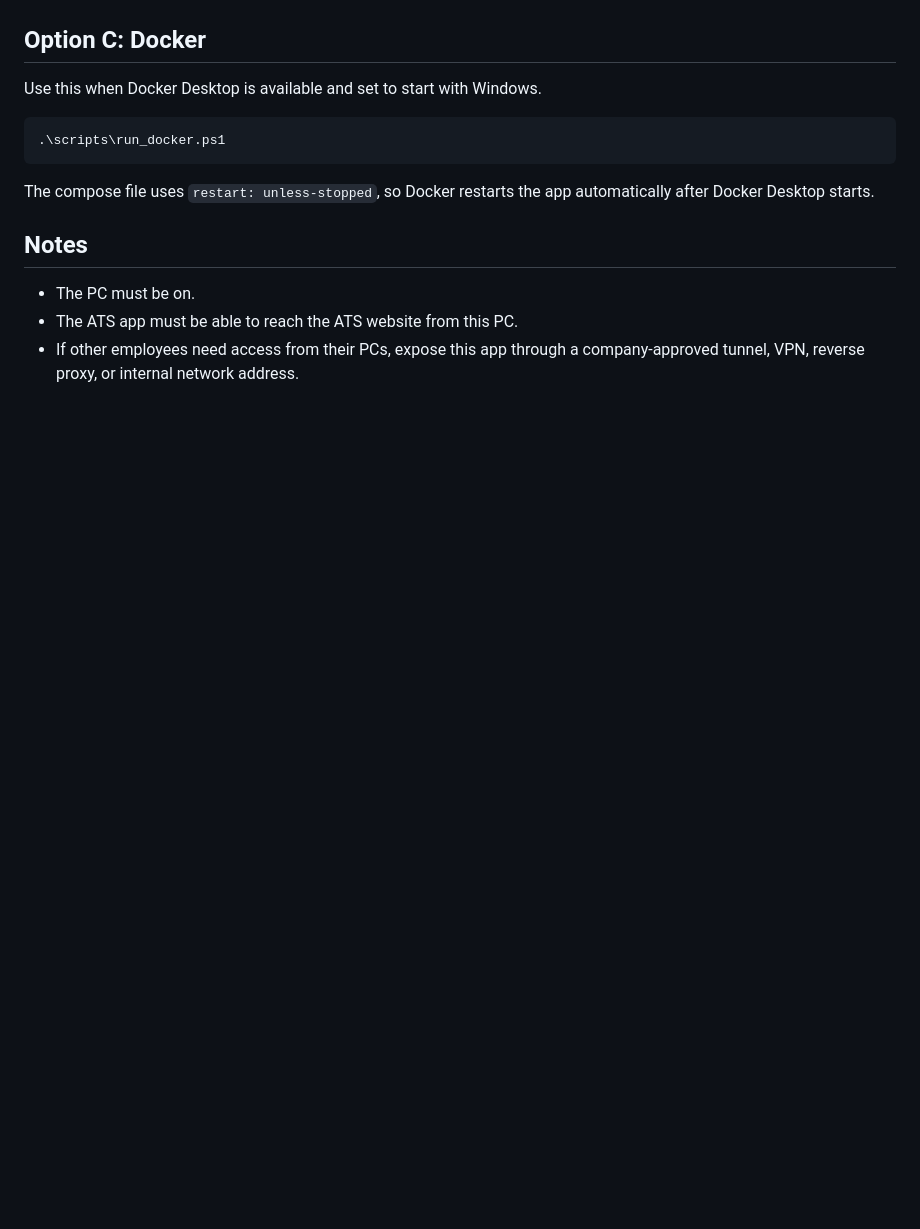
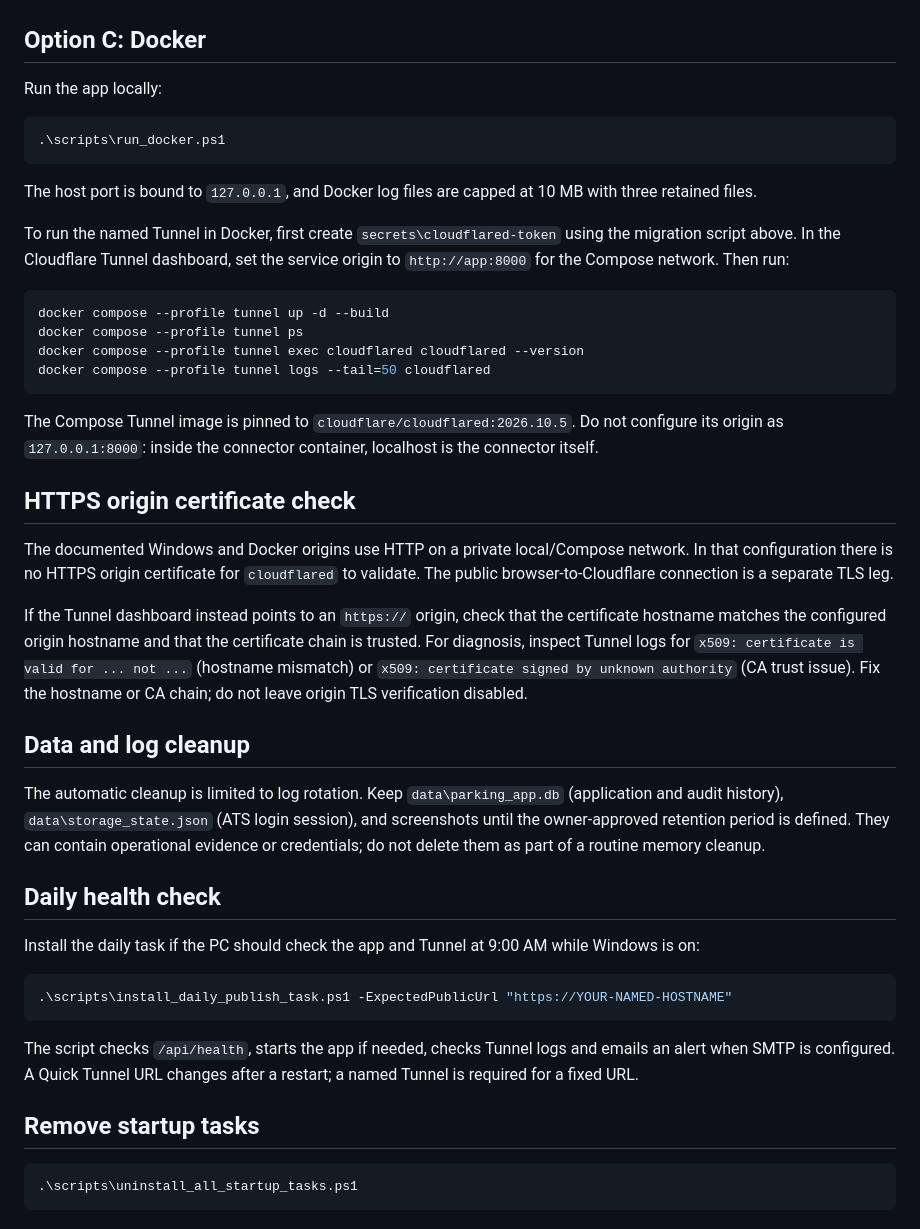
Before and after one commit to Dickey10/01_MINUS_Track_Parking-Lot-Discount_ver.2, a Markdown page: SERVICE_GUIDE.md, the part around one of its changes. Drawn GitHub-style; blank space fills up the shorter version.

````diff
--- a/SERVICE_GUIDE.md
+++ b/SERVICE_GUIDE.md
@@ -178,16 +79,47 @@ reverse proxy.
 
 ## Option C: Docker
 
-Use this when Docker Desktop is available and set to start with Windows.
+Run the app locally:
 
 ```powershell
 .\scripts\run_docker.ps1
 ```
 
-The compose file uses `restart: unless-stopped`, so Docker restarts the app automatically after Docker Desktop starts.
+The host port is bound to `127.0.0.1`, and Docker log files are capped at 10 MB with three retained files.
 
-## Notes
+To run the named Tunnel in Docker, first create `secrets\cloudflared-token` using the migration script above. In the Cloudflare Tunnel dashboard, set the service origin to `http://app:8000` for the Compose network. Then run:
 
-- The PC must be on.
-- The ATS app must be able to reach the ATS website from this PC.
-- If other employees need access from their PCs, expose this app through a company-approved tunnel, VPN, reverse proxy, or internal network address.
+```powershell
+docker compose --profile tunnel up -d --build
+docker compose --profile tunnel ps
+docker compose --profile tunnel exec cloudflared cloudflared --version
+docker compose --profile tunnel logs --tail=50 cloudflared
+```
+
+The Compose Tunnel image is pinned to `cloudflare/cloudflared:2026.10.5`. Do not configure its origin as `127.0.0.1:8000`: inside the connector container, localhost is the connector itself.
+
+## HTTPS origin certificate check
+
+The documented Windows and Docker origins use HTTP on a private local/Compose network. In that configuration there is no HTTPS origin certificate for `cloudflared` to validate. The public browser-to-Cloudflare connection is a separate TLS leg.
+
+If the Tunnel dashboard instead points to an `https://` origin, check that the certificate hostname matches the configured origin hostname and that the certificate chain is trusted. For diagnosis, inspect Tunnel logs for `x509: certificate is valid for ... not ...` (hostname mismatch) or `x509: certificate signed by unknown authority` (CA trust issue). Fix the hostname or CA chain; do not leave origin TLS verification disabled.
+
+## Data and log cleanup
+
+The automatic cleanup is limited to log rotation. Keep `data\parking_app.db` (application and audit history), `data\storage_state.json` (ATS login session), and screenshots until the owner-approved retention period is defined. They can contain operational evidence or credentials; do not delete them as part of a routine memory cleanup.
+
+## Daily health check
+
+Install the daily task if the PC should check the app and Tunnel at 9:00 AM while Windows is on:
+
+```powershell
+.\scripts\install_daily_publish_task.ps1 -ExpectedPublicUrl "https://YOUR-NAMED-HOSTNAME"
+```
+
+The script checks `/api/health`, starts the app if needed, checks Tunnel logs and emails an alert when SMTP is configured. A Quick Tunnel URL changes after a restart; a named Tunnel is required for a fixed URL.
+
+## Remove startup tasks
+
+```powershell
+.\scripts\uninstall_all_startup_tasks.ps1
+```
````
Also changed, not shown: other parts of SERVICE_GUIDE.md (+44 -143 lines).
